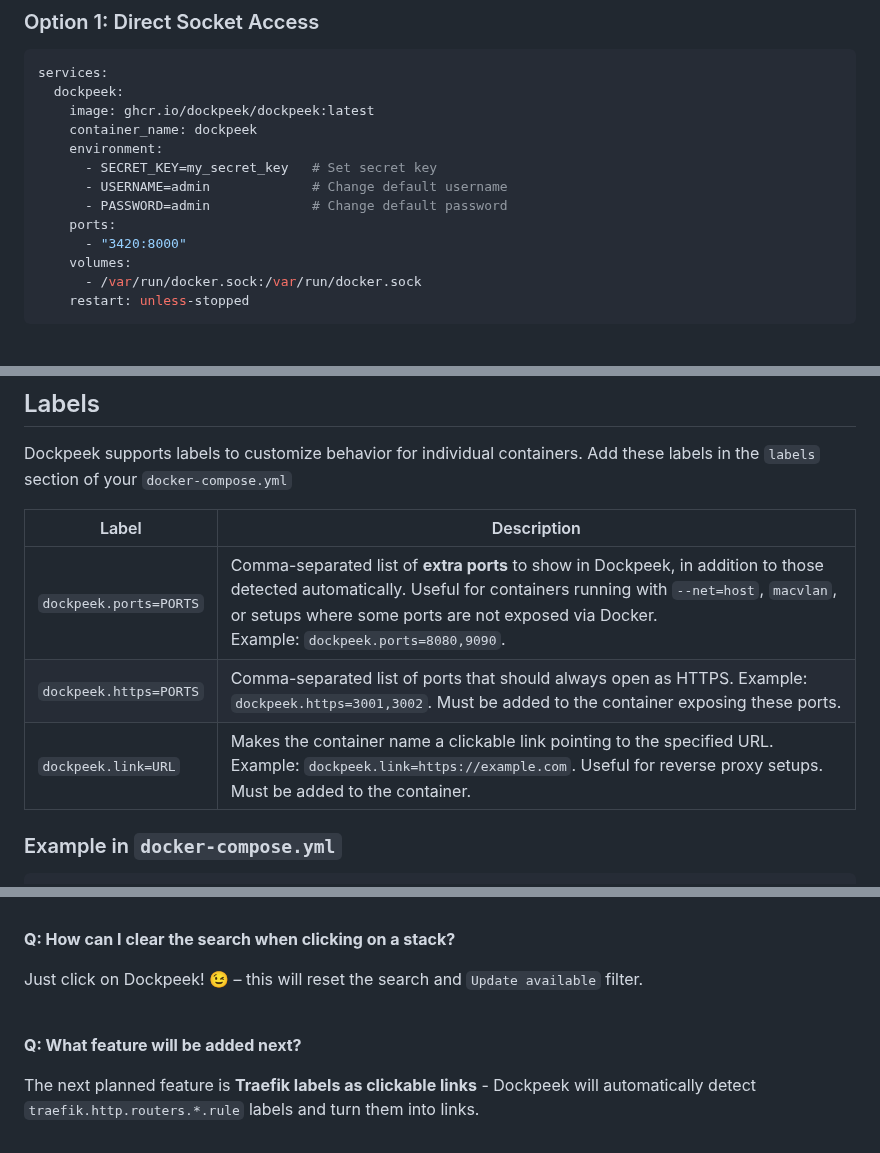
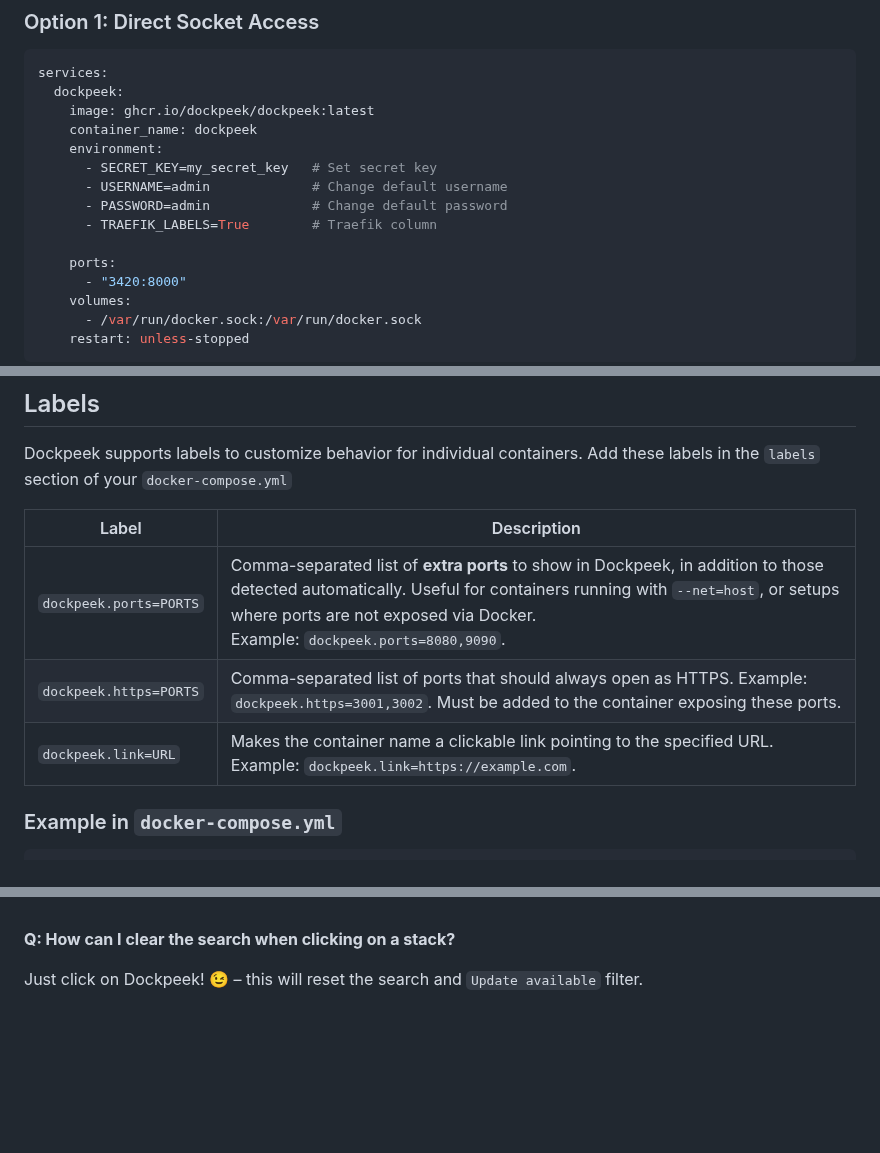
Before and after one commit to n2k/dockpeek, a Markdown page: README.md, 3 parts joined by grey strips. Rendered like a GitHub page; blank space fills up the shorter version.

```diff
--- a/README.md
+++ b/README.md
@@ -54,6 +62,8 @@ services:
       - SECRET_KEY=my_secret_key   # Set secret key
       - USERNAME=admin             # Change default username
       - PASSWORD=admin             # Change default password
+      - TRAEFIK_LABELS=True        # Traefik column
+
     ports:
       - "3420:8000"
     volumes:
@@ -169,9 +182,9 @@ Dockpeek supports labels to customize behavior for individual containers. Add th
 
 | Label                        | Description                                                                 |
 |-------------------------------|-----------------------------------------------------------------------------|
-| `dockpeek.ports=PORTS`        | Comma-separated list of **extra ports** to show in Dockpeek, in addition to those detected automatically. Useful for containers running with `--net=host`, `macvlan`, or setups where some ports are not exposed via Docker.<br /> Example: `dockpeek.ports=8080,9090`. |
+| `dockpeek.ports=PORTS`        | Comma-separated list of **extra ports** to show in Dockpeek, in addition to those detected automatically. Useful for containers running with `--net=host`, or setups where ports are not exposed via Docker.<br /> Example: `dockpeek.ports=8080,9090`. |
 | `dockpeek.https=PORTS`        | Comma-separated list of ports that should always open as HTTPS. Example: `dockpeek.https=3001,3002`. Must be added to the container exposing these ports. |
-| `dockpeek.link=URL`           | Makes the container name a clickable link pointing to the specified URL. Example: `dockpeek.link=https://example.com`. Useful for reverse proxy setups. Must be added to the container. |
+| `dockpeek.link=URL`           | Makes the container name a clickable link pointing to the specified URL. Example: `dockpeek.link=https://example.com`. |
 
 ### Example in `docker-compose.yml`
 
@@ -248,9 +261,3 @@ When using `--net=host`, containers share the host's network stack directly, whi
 **Q: How can I clear the search when clicking on a stack?**
 
 Just click on Dockpeek! :wink: – this will reset the search and `Update available` filter.
-
-<br>
-
-**Q: What feature will be added next?**
-
-The next planned feature is **Traefik labels as clickable links** - Dockpeek will automatically detect `traefik.http.routers.*.rule` labels and turn them into links.
```
Also changed, not shown: other parts of README.md (+18 -7 lines).
